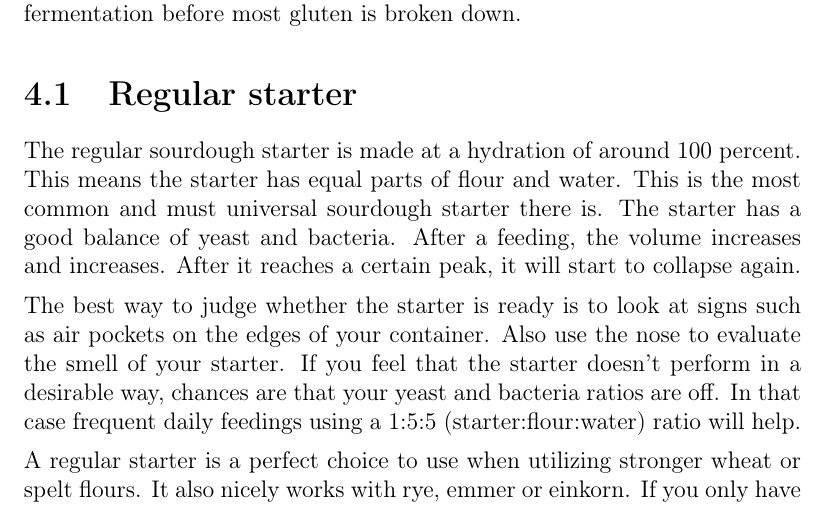
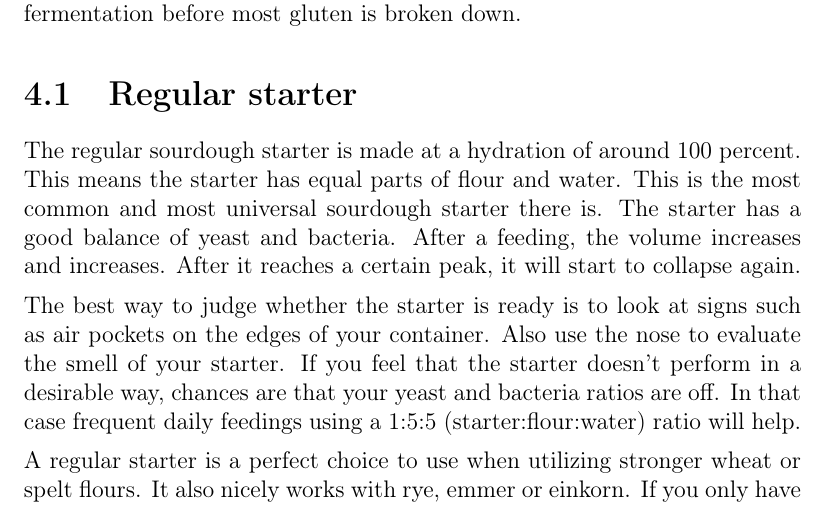
Before and after one commit to hendricius/the-sourdough-framework, a LaTeX thesis (book/book.tex, which reads book/sourdough-starter/sourdough-starter-types.tex): part of page 49 of 163, cut so that both start at the same text. Compiled offline with pdfLaTeX; a LaTeX package or settings file that is missing is left out.

Commit message:
Fix typo in sourdough-starter-types.tex (#104)
"must" -> "most"

```diff
--- a/book/sourdough-starter/sourdough-starter-types.tex
+++ b/book/sourdough-starter/sourdough-starter-types.tex
@@ -79,7 +79,7 @@ a longer fermentation before most gluten is broken down.
 
 The regular sourdough starter is made at a hydration of around 100 percent.
 This means the starter has equal parts of flour and water. This is the most
-common and must universal sourdough starter there is. The starter has a good
+common and most universal sourdough starter there is. The starter has a good
 balance of yeast and bacteria. After a feeding, the volume increases and
 increases. After it reaches a certain peak, it will start to collapse again.
 
```
